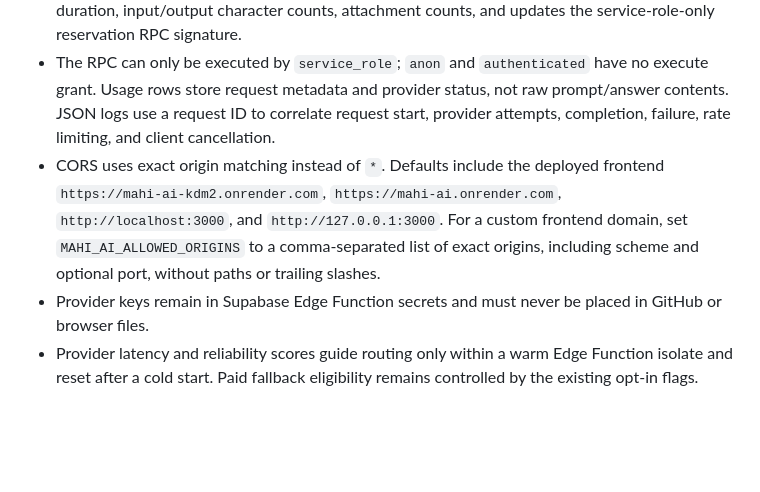
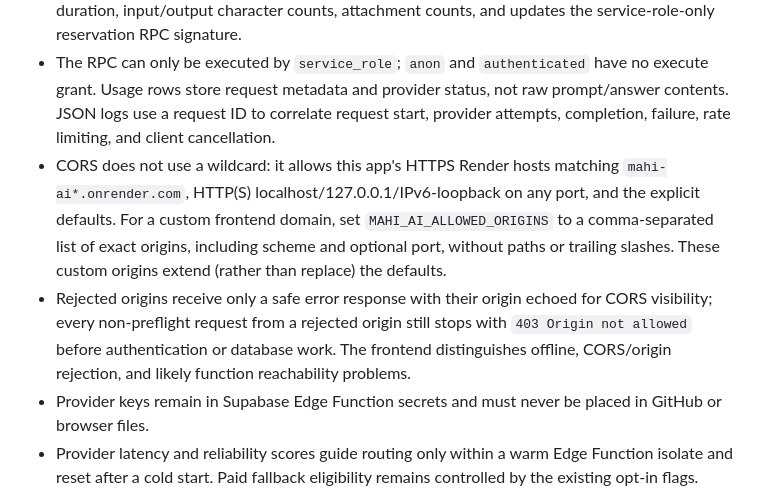
Before and after one commit to mahimahfud-ui/Mahi-AI, a Markdown page: README.md, the part around the change. GitHub-like rendering; blank space fills up the shorter version.

Commit message:
Document local ports, Render previews and CORS error responses

```diff
--- a/README.md
+++ b/README.md
@@ -74,7 +74,8 @@ The router is best-effort: it fully buffers each provider response and then fall
 - Configure `MAHI_AI_RATE_LIMIT_PER_MINUTE` (1–120) and `MAHI_AI_RATE_LIMIT_PER_DAY` (1–5000) in Supabase Edge Function secrets to adjust the limits.
 - For a fresh project, apply both `supabase/migrations/20261024110000_production_hardening.sql` and then `supabase/migrations/20261024130000_mahi_ai_usage_observability.sql` in the Supabase SQL Editor before deploying the updated Edge Function. The second migration adds request IDs, duration, input/output character counts, attachment counts, and updates the service-role-only reservation RPC signature.
 - The RPC can only be executed by `service_role`; `anon` and `authenticated` have no execute grant. Usage rows store request metadata and provider status, not raw prompt/answer contents. JSON logs use a request ID to correlate request start, provider attempts, completion, failure, rate limiting, and client cancellation.
-- CORS uses exact origin matching instead of `*`. Defaults include the deployed frontend `https://mahi-ai-kdm2.onrender.com`, `https://mahi-ai.onrender.com`, `http://localhost:3000`, and `http://127.0.0.1:3000`. For a custom frontend domain, set `MAHI_AI_ALLOWED_ORIGINS` to a comma-separated list of exact origins, including scheme and optional port, without paths or trailing slashes.
+- CORS does not use a wildcard: it allows this app's HTTPS Render hosts matching `mahi-ai*.onrender.com`, HTTP(S) localhost/127.0.0.1/IPv6-loopback on any port, and the explicit defaults. For a custom frontend domain, set `MAHI_AI_ALLOWED_ORIGINS` to a comma-separated list of exact origins, including scheme and optional port, without paths or trailing slashes. These custom origins extend (rather than replace) the defaults.
+- Rejected origins receive only a safe error response with their origin echoed for CORS visibility; every non-preflight request from a rejected origin still stops with `403 Origin not allowed` before authentication or database work. The frontend distinguishes offline, CORS/origin rejection, and likely function reachability problems.
 - Provider keys remain in Supabase Edge Function secrets and must never be placed in GitHub or browser files.
 - Provider latency and reliability scores guide routing only within a warm Edge Function isolate and reset after a cold start. Paid fallback eligibility remains controlled by the existing opt-in flags.
 - This rate limit is per guest-user ID, not a complete anti-abuse system: anonymous sessions can be recreated. Add a trusted gateway/IP-level limit or require verified accounts before treating it as a hard quota.
```
